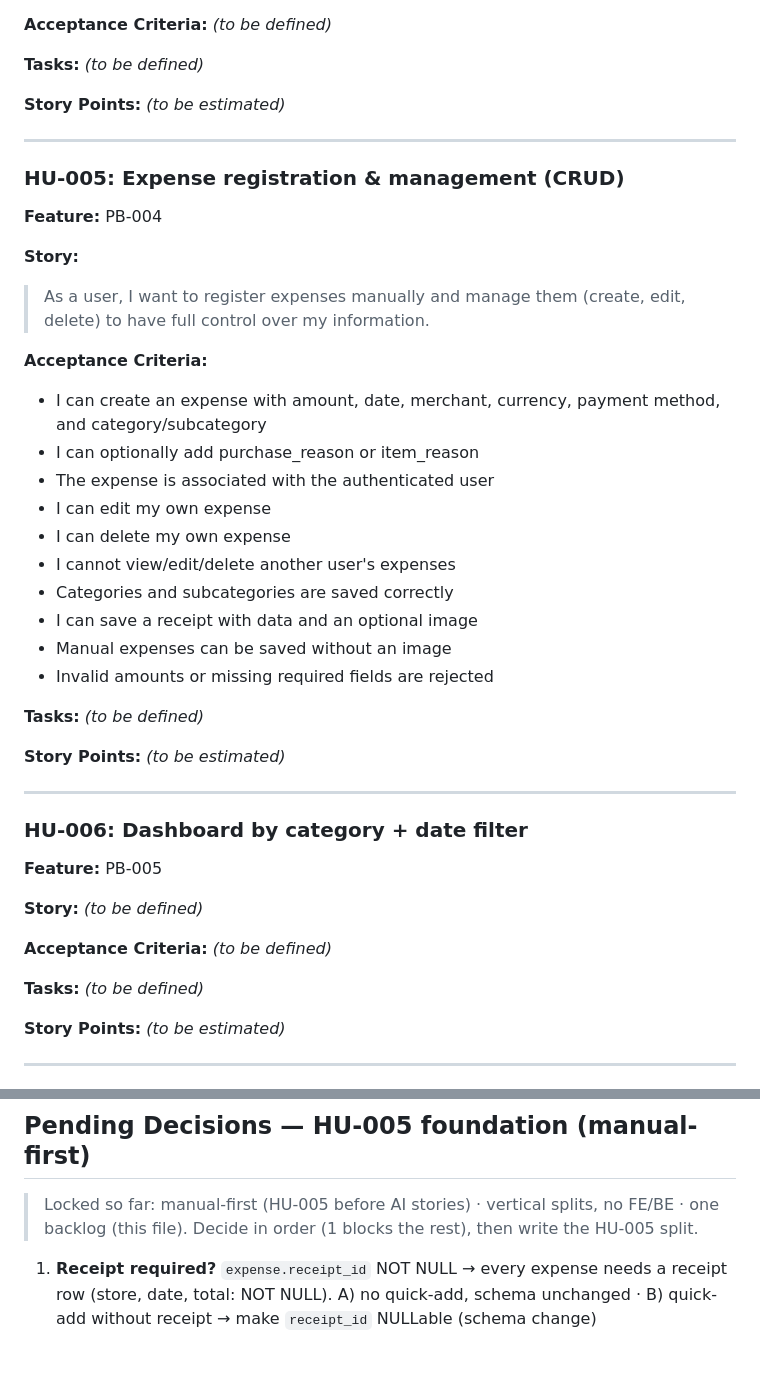
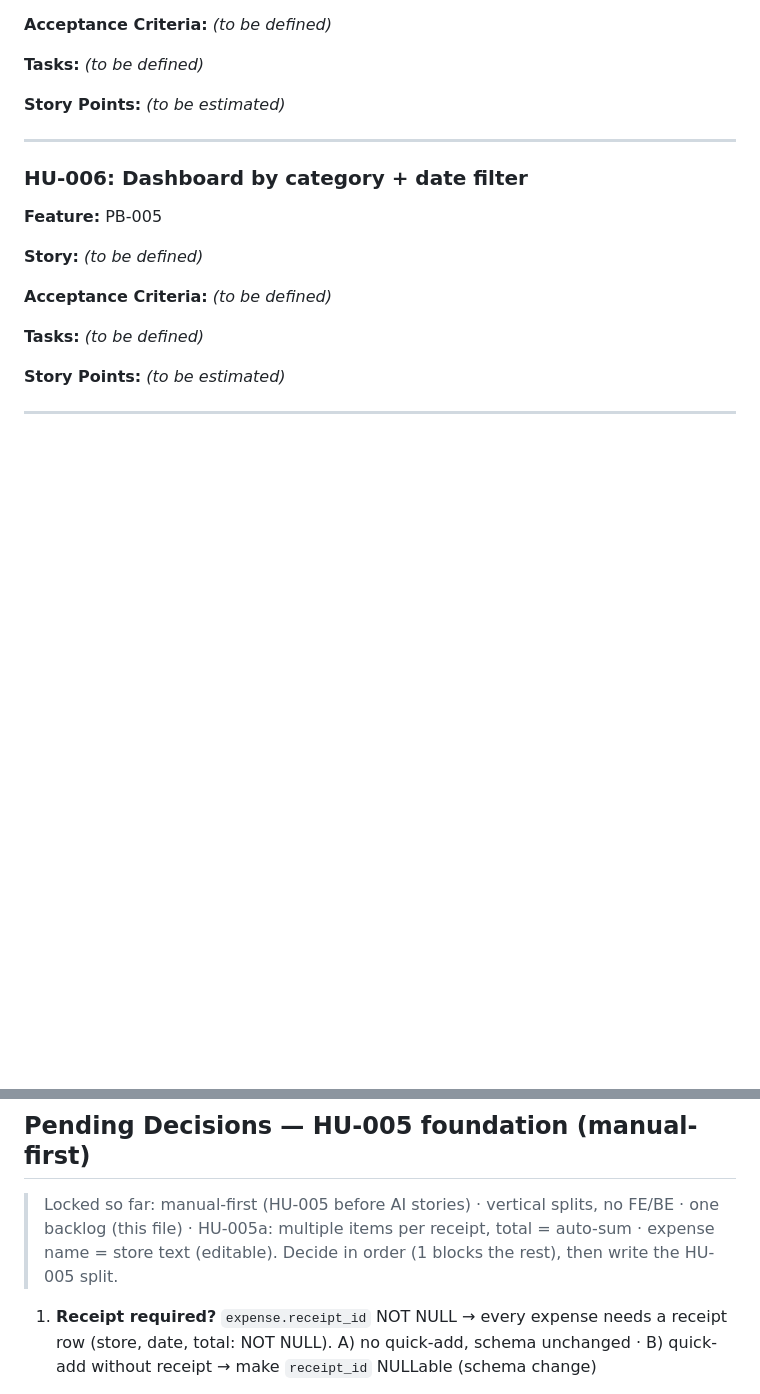
Before and after one commit to NullCorvus/finance-ai, a Markdown page: docs/BACKLOG-AND-STORIES.md, 2 parts joined by grey strips. GitHub-like rendering; blank space fills up the shorter version.

```diff
--- a/docs/BACKLOG-AND-STORIES.md
+++ b/docs/BACKLOG-AND-STORIES.md
@@ -129,31 +169,6 @@
 
 ---
 
-### HU-005: Expense registration & management (CRUD)
-
-**Feature:** PB-004
-
-**Story:**
-> As a user, I want to register expenses manually and manage them (create, edit, delete) to have full control over my information.
-
-**Acceptance Criteria:**
-- I can create an expense with amount, date, merchant, currency, payment method, and category/subcategory
-- I can optionally add purchase_reason or item_reason
-- The expense is associated with the authenticated user
-- I can edit my own expense
-- I can delete my own expense
-- I cannot view/edit/delete another user's expenses
-- Categories and subcategories are saved correctly
-- I can save a receipt with data and an optional image
-- Manual expenses can be saved without an image
-- Invalid amounts or missing required fields are rejected
-
-**Tasks:** *(to be defined)*
-
-**Story Points:** *(to be estimated)*
-
----
-
 ### HU-006: Dashboard by category + date filter
 
 **Feature:** PB-005
@@ -181,7 +196,7 @@
 
 ## Pending Decisions — HU-005 foundation (manual-first)
 
-> Locked so far: manual-first (HU-005 before AI stories) · vertical splits, no FE/BE · one backlog (this file).
+> Locked so far: manual-first (HU-005 before AI stories) · vertical splits, no FE/BE · one backlog (this file) · HU-005a: multiple items per receipt, total = auto-sum · expense name = store text (editable).
 > Decide in order (1 blocks the rest), then write the HU-005 split.
 
 1. **Receipt required?** `expense.receipt_id` NOT NULL → every expense needs a receipt row (store, date, total: NOT NULL).
```
Also changed, not shown: other parts of docs/BACKLOG-AND-STORIES.md (+46 -6 lines).
